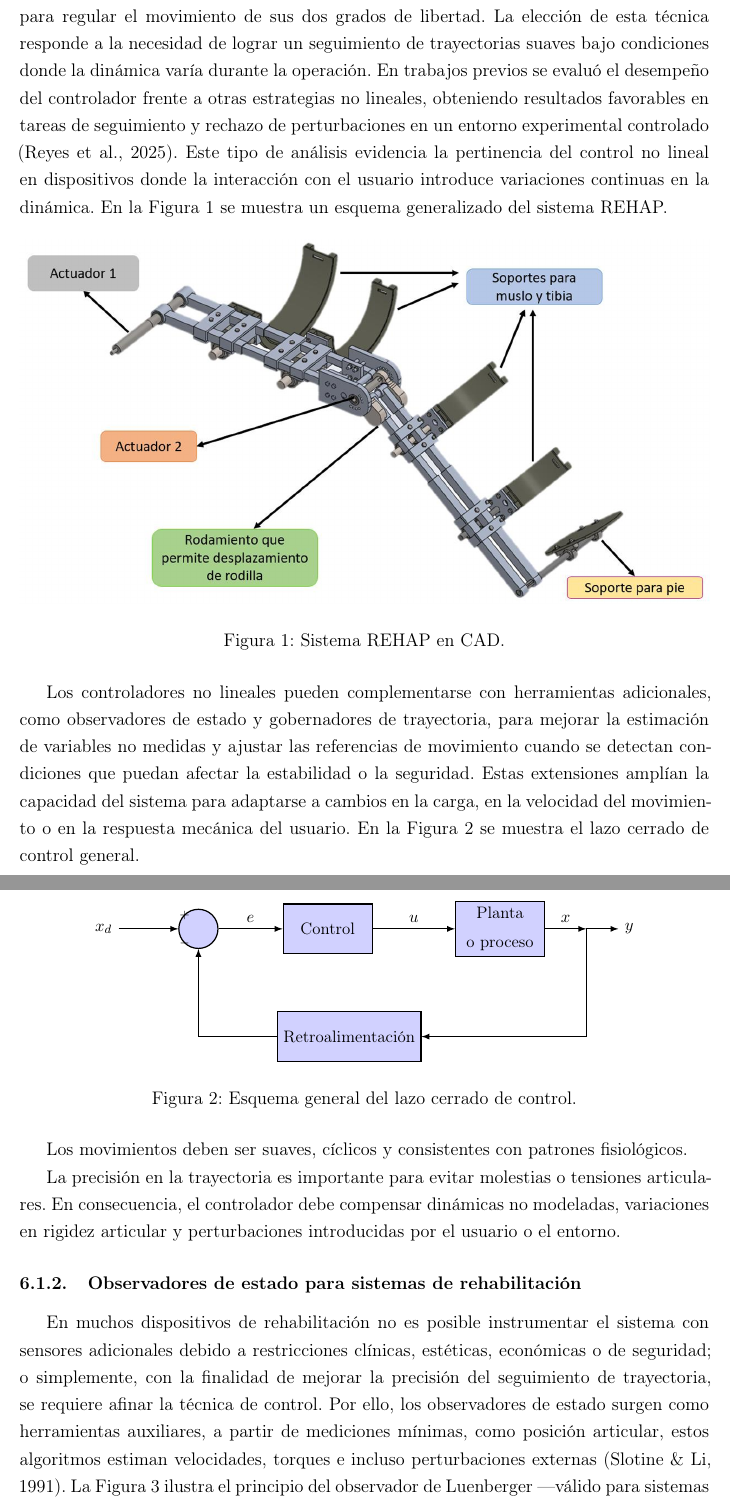
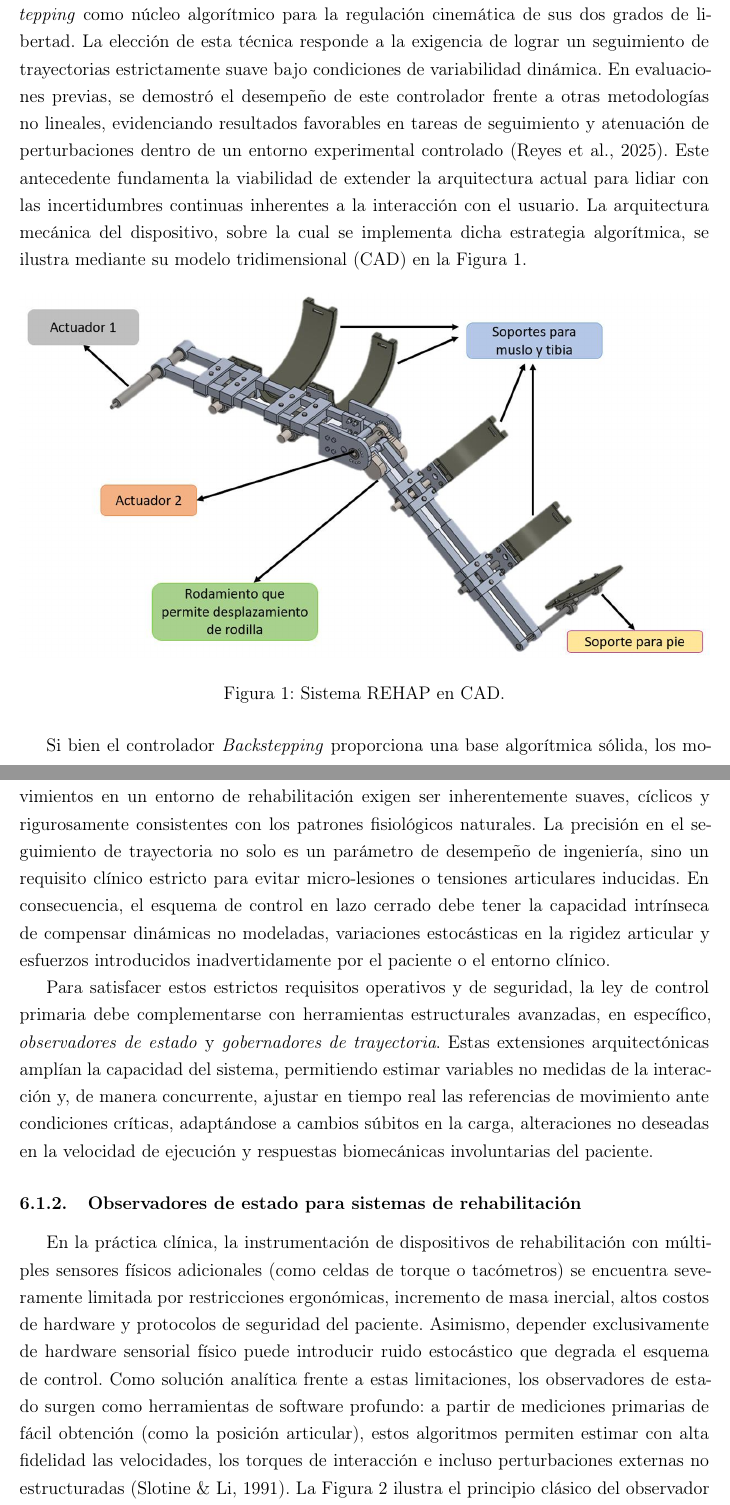
Before and after one commit to arliconar-ui/Jesus-protocolo, a LaTeX document (main.tex): two parts of pages 11 and 12 of 28 before the commit and two parts of pages 11 and 12 of 29 after it, joined at a grey line, cut so that both start at the same text. Compiled offline with pdfLaTeX.

Commit message:
refactor: update and expand theoretical framework regarding nonlinear control strategies for robotic rehabilitation systems.

```diff
--- a/main.tex
+++ b/main.tex
@@ -188,7 +186,39 @@ El método \textit{backstepping} es una de las estrategias más empleadas en man
 
 
-El dispositivo REHAP utiliza un controlador backstepping como estrategia principal para regular el movimiento de sus dos grados de libertad. La elección de esta técnica responde a la necesidad de lograr un seguimiento de trayectorias suaves bajo condiciones donde la dinámica varía durante la operación. En trabajos previos se evaluó el desempeño del controlador frente a otras estrategias no lineales, obteniendo resultados favorables en tareas de seguimiento y rechazo de perturbaciones en un entorno experimental controlado \citep{reyes2025comparative}. Este tipo de análisis evidencia la pertinencia del control no lineal en dispositivos donde la interacción con el usuario introduce variaciones continuas en la dinámica. En la Figura \ref{fig:rh1} se muestra un esquema generalizado del sistema REHAP.
+%%\begin{figure}[H]
+%%    \centering
+%%    \begin{tikzpicture}[>=latex, thick, font=\small]
+%%        \node (xd) at (0,0) {$x_d$};
+%%        \node[draw, fill=blue!18, circle, minimum size=2.2em, inner sep=0pt]
+%%        (sum) at (2.2,0) {};
+%%        \node[font=\scriptsize] at (1.88, 0.30) {$+$};
+%%        \node[font=\scriptsize] at (1.88,-0.35) {$-$};
+%%        \node[draw, fill=blue!18, rectangle,
+%%            minimum height=2.8em, minimum width=5em, align=center]
+%%        (ctrl) at (5.2,0) {Control};
+%%        \node[draw, fill=blue!18, rectangle,
+%%            minimum height=2.8em, minimum width=5em, align=center]
+%%        (plant) at (9.2,0) {Planta\\[2pt]o proceso};
+%%        \node (y) at (12.2,0) {$y$};
+%%        \node[draw, fill=blue!18, rectangle,
+%%            minimum height=2.8em, minimum width=8em, align=center]
+%%        (fb) at (5.7,-2.5) {Retroalimentación};
+%%        \coordinate (spl) at (11.2,0);
+%%        \draw[->] (xd)      -- (sum);
+%%        \draw[->] (sum)     -- node[above]{$e$}  (ctrl);
+%%        \draw[->] (ctrl)    -- node[above]{$u$}  (plant);
+%%        \draw[->] (plant)   -- node[above]{$x$}  (spl);
+%%        \draw[->] (spl)     -- (y);
+%%        \draw[->] (spl)     |- (fb.east);
+%%        \draw[->] (fb.west) -| (sum.south);
+%%    \end{tikzpicture}
+%%    \caption{Esquema general del lazo cerrado de control.}
+%%    \label{fig:nl1}
+%%\end{figure}
 
+El método \textit{Backstepping} es una de las estrategias más empleadas en manipuladores no lineales con estructura jerárquica, ya que facilita la síntesis progresiva de la ley de control basándose en funciones de Lyapunov, permitiendo estabilizar subsistemas interconectados \citep{khalil2002nonlinear}. Su diseño incorpora la dinámica completa del robot, lo que le otorga robustez frente a perturbaciones y variaciones paramétricas del sistema.
+
+En el contexto de este proyecto, el sistema REHAP implementa un controlador \textit{Backstepping} como núcleo algorítmico para la regulación cinemática de sus dos grados de libertad. La elección de esta técnica responde a la exigencia de lograr un seguimiento de trayectorias estrictamente suave bajo condiciones de variabilidad dinámica. En evaluaciones previas, se demostró el desempeño de este controlador frente a otras metodologías no lineales, evidenciando resultados favorables en tareas de seguimiento y atenuación de perturbaciones dentro de un entorno experimental controlado \citep{reyes2025comparative}. Este antecedente fundamenta la viabilidad de extender la arquitectura actual para lidiar con las incertidumbres continuas inherentes a la interacción con el usuario. La arquitectura mecánica del dispositivo, sobre la cual se implementa dicha estrategia algorítmica, se ilustra mediante su modelo tridimensional (CAD) en la Figura \ref{fig:rh1}.
 
 \begin{figure}[H]
     \centering
@@ -198,49 +228,15 @@ El dispositivo REHAP utiliza un controlador backstepping como estrategia princip
 \end{figure}
 
 
-Los controladores no lineales pueden complementarse con herramientas adicionales, como observadores de estado y gobernadores de trayectoria, para mejorar la estimación de variables no medidas y ajustar las referencias de movimiento cuando se detectan condiciones que puedan afectar la estabilidad o la seguridad. Estas extensiones amplían la capacidad del sistema para adaptarse a cambios en la carga, en la velocidad del movimiento o en la respuesta mecánica del usuario. En la Figura \ref{fig:nl1} se muestra el lazo cerrado de control general.
-
-\begin{figure}[H]
-    \centering
-    \begin{tikzpicture}[>=latex, thick, font=\small]
-        \node (xd) at (0,0) {$x_d$};
-        \node[draw, fill=blue!18, circle, minimum size=2.2em, inner sep=0pt]
-            (sum) at (2.2,0) {};
-        \node[font=\scriptsize] at (1.88, 0.30) {$+$};
-        \node[font=\scriptsize] at (1.88,-0.35) {$-$};
-        \node[draw, fill=blue!18, rectangle,
-              minimum height=2.8em, minimum width=5em, align=center]
-            (ctrl) at (5.2,0) {Control};
-        \node[draw, fill=blue!18, rectangle,
-              minimum height=2.8em, minimum width=5em, align=center]
-            (plant) at (9.2,0) {Planta\\[2pt]o proceso};
-        \node (y) at (12.2,0) {$y$};
-        \node[draw, fill=blue!18, rectangle,
-              minimum height=2.8em, minimum width=8em, align=center]
-            (fb) at (5.7,-2.5) {Retroalimentación};
-        \coordinate (spl) at (11.2,0);
-        \draw[->] (xd)      -- (sum);
-        \draw[->] (sum)     -- node[above]{$e$}  (ctrl);
-        \draw[->] (ctrl)    -- node[above]{$u$}  (plant);
-        \draw[->] (plant)   -- node[above]{$x$}  (spl);
-        \draw[->] (spl)     -- (y);
-        \draw[->] (spl)     |- (fb.east);
-        \draw[->] (fb.west) -| (sum.south);
-    \end{tikzpicture}
-    \caption{Esquema general del lazo cerrado de control.}
-    \label{fig:nl1}
-\end{figure}
 
 
-Los movimientos deben ser suaves, cíclicos y consistentes con patrones fisiológicos.
+Si bien el controlador \textit{Backstepping} proporciona una base algorítmica sólida, los movimientos en un entorno de rehabilitación exigen ser inherentemente suaves, cíclicos y rigurosamente consistentes con los patrones fisiológicos naturales. La precisión en el seguimiento de trayectoria no solo es un parámetro de desempeño de ingeniería, sino un requisito clínico estricto para evitar micro-lesiones o tensiones articulares inducidas. En consecuencia, el esquema de control en lazo cerrado debe tener la capacidad intrínseca de compensar dinámicas no modeladas, variaciones estocásticas en la rigidez articular y esfuerzos introducidos inadvertidamente por el paciente o el entorno clínico.
 
-La precisión en la trayectoria es importante para evitar molestias o tensiones articulares.
-En consecuencia, el controlador debe compensar dinámicas no modeladas, variaciones en rigidez articular y perturbaciones introducidas por el usuario o el entorno.
+Para satisfacer estos estrictos requisitos operativos y de seguridad, la ley de control primaria debe complementarse con herramientas estructurales avanzadas, en específico, \textit{observadores de estado} y \textit{gobernadores de trayectoria}. Estas extensiones arquitectónicas amplían la capacidad del sistema, permitiendo estimar variables no medidas de la interacción y, de manera concurrente, ajustar en tiempo real las referencias de movimiento ante condiciones críticas, adaptándose a cambios súbitos en la carga, alteraciones no deseadas en la velocidad de ejecución y respuestas biomecánicas involuntarias del paciente.
 
 \subsubsection{Observadores de estado para sistemas de rehabilitación}
 
-En muchos dispositivos de rehabilitación no es posible instrumentar el sistema con sensores adicionales debido a restricciones clínicas, estéticas, económicas o de seguridad; o simplemente, con la finalidad de mejorar la precisión del seguimiento de trayectoria, se requiere afinar la técnica de control.
-Por ello, los observadores de estado surgen como herramientas auxiliares, a partir de mediciones mínimas, como posición articular, estos algoritmos estiman velocidades, torques e incluso perturbaciones externas \citep{slotine1991applied}. La Figura~\ref{fig:obs} ilustra el principio del observador de Luenberger —válido para sistemas lineales— donde la señal de corrección $L(y-\hat{y})$ cierra el lazo sobre el estimado $\hat{x}$. Para el sistema no lineal REHAP, este principio se generaliza mediante un \textbf{observador de alta ganancia} (HGO), cuya formulación se presenta en la Sección~\ref{sec:obs_hgo}.
+En la práctica clínica, la instrumentación de dispositivos de rehabilitación con múltiples sensores físicos adicionales (como celdas de torque o tacómetros) se encuentra severamente limitada por restricciones ergonómicas, incremento de masa inercial, altos costos de hardware y protocolos de seguridad del paciente. Asimismo, depender exclusivamente de hardware sensorial físico puede introducir ruido estocástico que degrada el esquema de control. Como solución analítica frente a estas limitaciones, los observadores de estado surgen como herramientas de software profundo: a partir de mediciones primarias de fácil obtención (como la posición articular), estos algoritmos permiten estimar con alta fidelidad las velocidades, los torques de interacción e incluso perturbaciones externas no estructuradas \citep{slotine1991applied}. La Figura~\ref{fig:obs} ilustra el principio clásico del observador de Luenberger —válido para sistemas lineales— donde la señal de corrección $L(y-\hat{y})$ cierra el lazo sobre el estimado $\hat{x}$. Para abordar la dinámica del sistema no lineal REHAP, este principio fundamental se generaliza mediante un \textbf{observador de alta ganancia} (HGO), cuya formulación matemática y diseño se detalla en la Sección~\ref{sec:obs_hgo}.
 
 \begin{figure}[H]
     \centering
```
Also changed, not shown: main.tex (42 more changed lines), 1 other file. Lines whose indentation alone changed are shown as unchanged.
